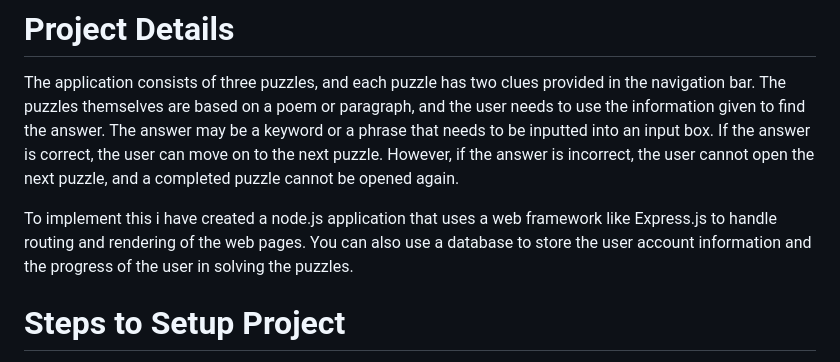
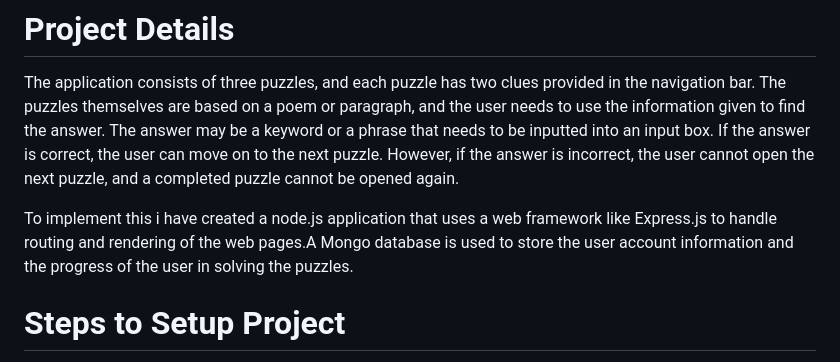
Before and after one commit to 2001adityapatil/decrypt-me, a Markdown page: README.md, the part around the change. Rendered like a GitHub page.

```diff
--- a/README.md
+++ b/README.md
@@ -10,7 +10,7 @@
 
 The application consists of three puzzles, and each puzzle has two clues provided in the navigation bar. The puzzles themselves are based on a poem or paragraph, and the user needs to use the information given to find the answer. The answer may be a keyword or a phrase that needs to be inputted into an input box. If the answer is correct, the user can move on to the next puzzle. However, if the answer is incorrect, the user cannot open the next puzzle, and a completed puzzle cannot be opened again.
 
-To implement this i have created a node.js application that uses a web framework like Express.js to handle routing and rendering of the web pages. You can also use a database to store the user account information and the progress of the user in solving the puzzles.
+To implement this i have created a node.js application that uses a web framework like Express.js to handle routing and rendering of the web pages.A Mongo database is used to store the user account information and the progress of the user in solving the puzzles.
 
 # Steps to Setup Project
 
```
